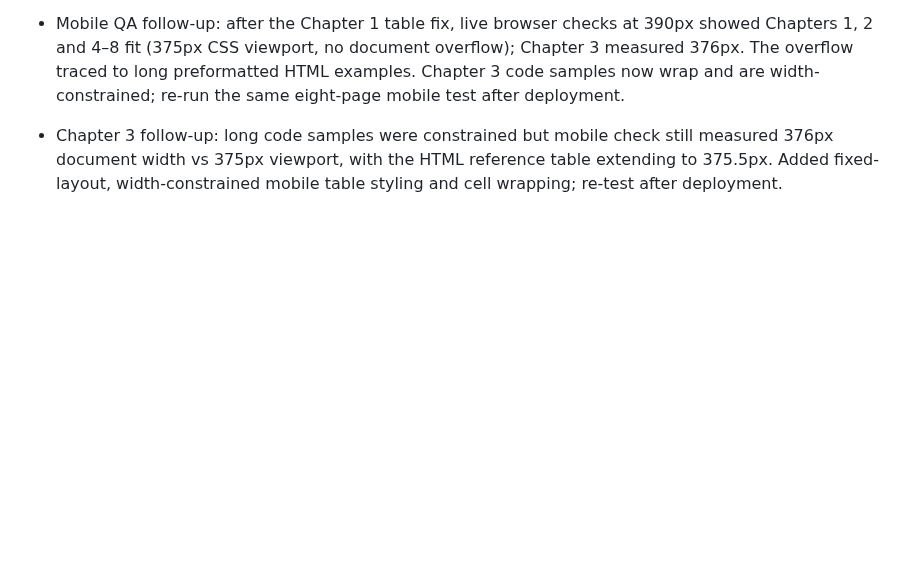
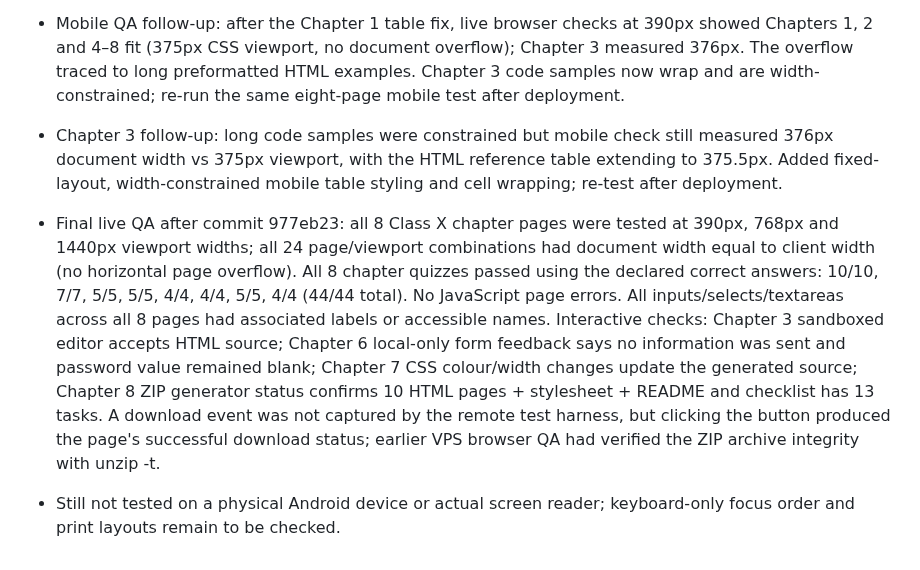
Before and after one commit to zzpsah/CS_Interactive_Hub, a Markdown page: AI-HANDOFF.md, the part around the change. Drawn GitHub-style; blank space fills up the shorter version.

Commit message:
Record Class X responsive and interaction QA

```diff
--- a/AI-HANDOFF.md
+++ b/AI-HANDOFF.md
@@ -521,3 +521,6 @@ The course-wide buddy should have many distinct, purposeful moods and gestures,
 - Follow-up 2026-11-09: re-opened the official CBSE PDF and checked Unit 1/2/3 and the complete practical list. Chapter 3 now explains the syllabus background body attribute in addition to bgcolor, text, link, vlink, alink; Chapter 7 distinguishes CSS font-family, font-style and font-size; Chapters 1–2 now include Hindi explanations beside the visual-model introductions. Chapter 1 mobile browser test found horizontal overflow (390px viewport, document width 478px); a mobile-only horizontally scrollable table/long-text containment rule was added. Re-test on the live deployment before considering the issue closed.
 - Mobile QA follow-up: after the Chapter 1 table fix, live browser checks at 390px showed Chapters 1, 2 and 4–8 fit (375px CSS viewport, no document overflow); Chapter 3 measured 376px. The overflow traced to long preformatted HTML examples. Chapter 3 code samples now wrap and are width-constrained; re-run the same eight-page mobile test after deployment.
 - Chapter 3 follow-up: long code samples were constrained but mobile check still measured 376px document width vs 375px viewport, with the HTML reference table extending to 375.5px. Added fixed-layout, width-constrained mobile table styling and cell wrapping; re-test after deployment.
+
+- Final live QA after commit 977eb23: all 8 Class X chapter pages were tested at 390px, 768px and 1440px viewport widths; all 24 page/viewport combinations had document width equal to client width (no horizontal page overflow). All 8 chapter quizzes passed using the declared correct answers: 10/10, 7/7, 5/5, 5/5, 4/4, 4/4, 5/5, 4/4 (44/44 total). No JavaScript page errors. All inputs/selects/textareas across all 8 pages had associated labels or accessible names. Interactive checks: Chapter 3 sandboxed editor accepts HTML source; Chapter 6 local-only form feedback says no information was sent and password value remained blank; Chapter 7 CSS colour/width changes update the generated source; Chapter 8 ZIP generator status confirms 10 HTML pages + stylesheet + README and checklist has 13 tasks. A download event was not captured by the remote test harness, but clicking the button produced the page's successful download status; earlier VPS browser QA had verified the ZIP archive integrity with unzip -t.
+- Still not tested on a physical Android device or actual screen reader; keyboard-only focus order and print layouts remain to be checked.
```
Also changed, not shown: CURRICULUM.md (+1 -1 lines).
